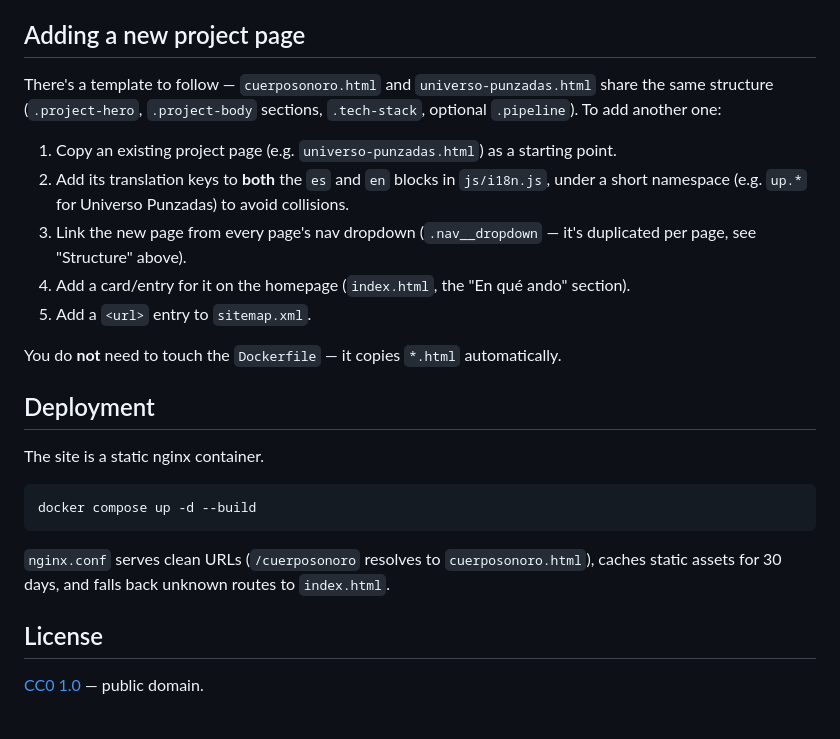
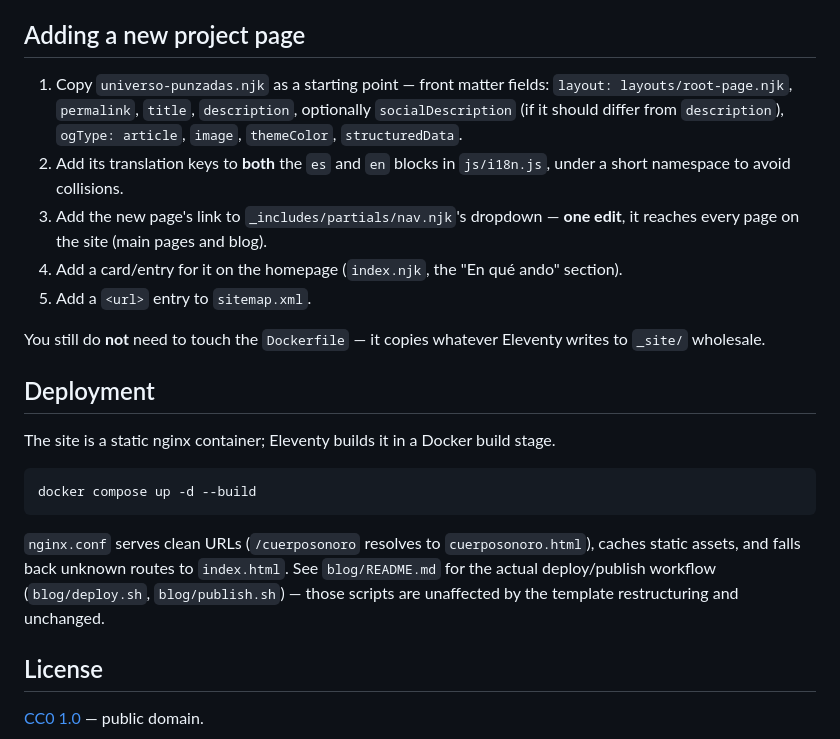
Before and after one commit to maramotto/maramotto_website, a Markdown page: README.md, the part around one of its changes. GitHub-like rendering.

````diff
--- a/README.md
+++ b/README.md
@@ -52,25 +85,35 @@ Note: SEO metadata (`<title>`, `<meta description>`, Open Graph, JSON-LD) is onl
 
 ## Adding a new project page
 
-There's a template to follow — `cuerposonoro.html` and `universo-punzadas.html` share the same structure (`.project-hero`, `.project-body` sections, `.tech-stack`, optional `.pipeline`). To add another one:
-
-1. Copy an existing project page (e.g. `universo-punzadas.html`) as a starting point.
-2. Add its translation keys to **both** the `es` and `en` blocks in `js/i18n.js`, under a short namespace (e.g. `up.*` for Universo Punzadas) to avoid collisions.
-3. Link the new page from every page's nav dropdown (`.nav__dropdown` — it's duplicated per page, see "Structure" above).
-4. Add a card/entry for it on the homepage (`index.html`, the "En qué ando" section).
+1. Copy `universo-punzadas.njk` as a starting point — front matter fields:
+   `layout: layouts/root-page.njk`, `permalink`, `title`, `description`,
+   optionally `socialDescription` (if it should differ from `description`),
+   `ogType: article`, `image`, `themeColor`, `structuredData`.
+2. Add its translation keys to **both** the `es` and `en` blocks in
+   `js/i18n.js`, under a short namespace to avoid collisions.
+3. Add the new page's link to `_includes/partials/nav.njk`'s dropdown —
+   **one edit**, it reaches every page on the site (main pages and blog).
+4. Add a card/entry for it on the homepage (`index.njk`, the "En qué ando"
+   section).
 5. Add a `<url>` entry to `sitemap.xml`.
 
-You do **not** need to touch the `Dockerfile` — it copies `*.html` automatically.
+You still do **not** need to touch the `Dockerfile` — it copies whatever
+Eleventy writes to `_site/` wholesale.
 
 ## Deployment
 
-The site is a static nginx container.
+The site is a static nginx container; Eleventy builds it in a Docker build
+stage.
 
 ```bash
 docker compose up -d --build
 ```
 
-`nginx.conf` serves clean URLs (`/cuerposonoro` resolves to `cuerposonoro.html`), caches static assets for 30 days, and falls back unknown routes to `index.html`.
+`nginx.conf` serves clean URLs (`/cuerposonoro` resolves to
+`cuerposonoro.html`), caches static assets, and falls back unknown routes
+to `index.html`. See `blog/README.md` for the actual deploy/publish
+workflow (`blog/deploy.sh`, `blog/publish.sh`) — those scripts are
+unaffected by the template restructuring and unchanged.
 
 ## License
 
````
Also changed, not shown: other parts of README.md (+61 -28 lines), blog/README.md (+4 -3 lines).
